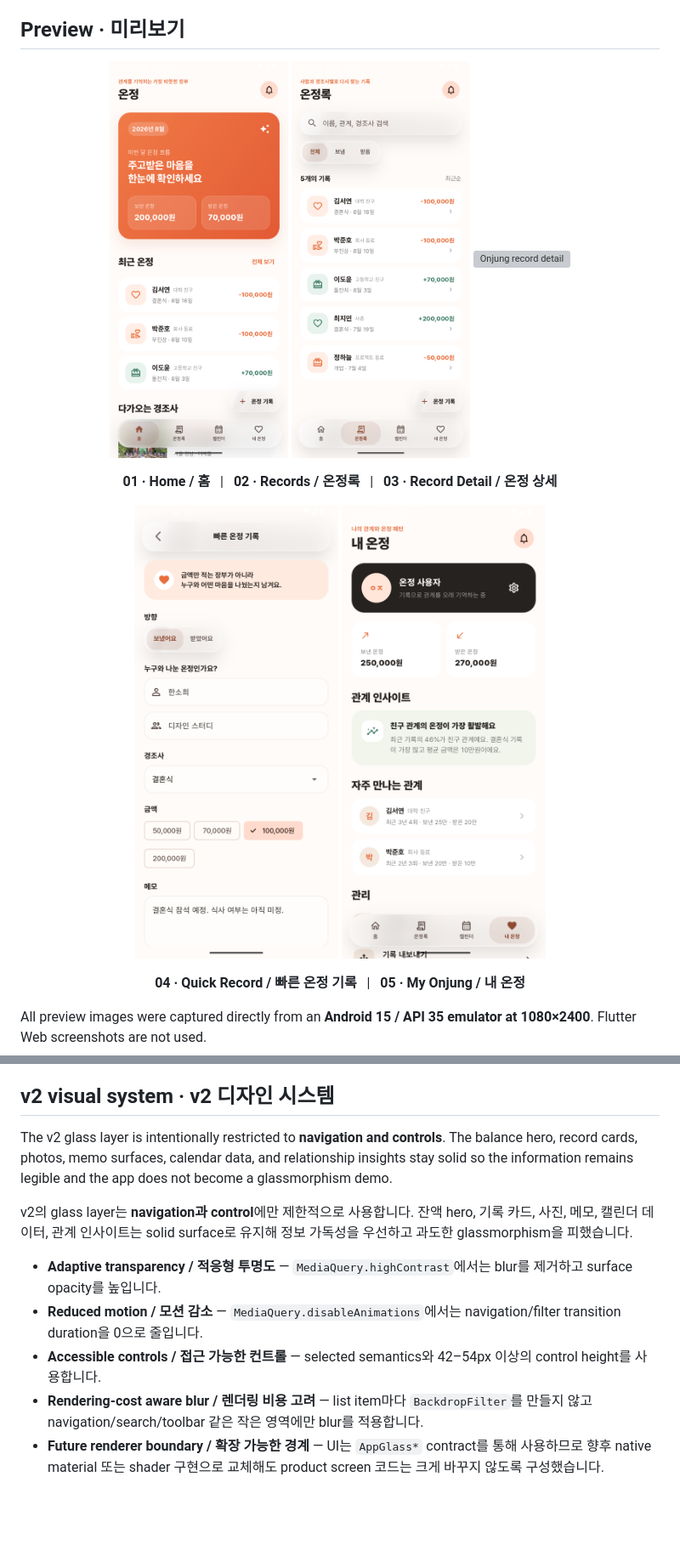
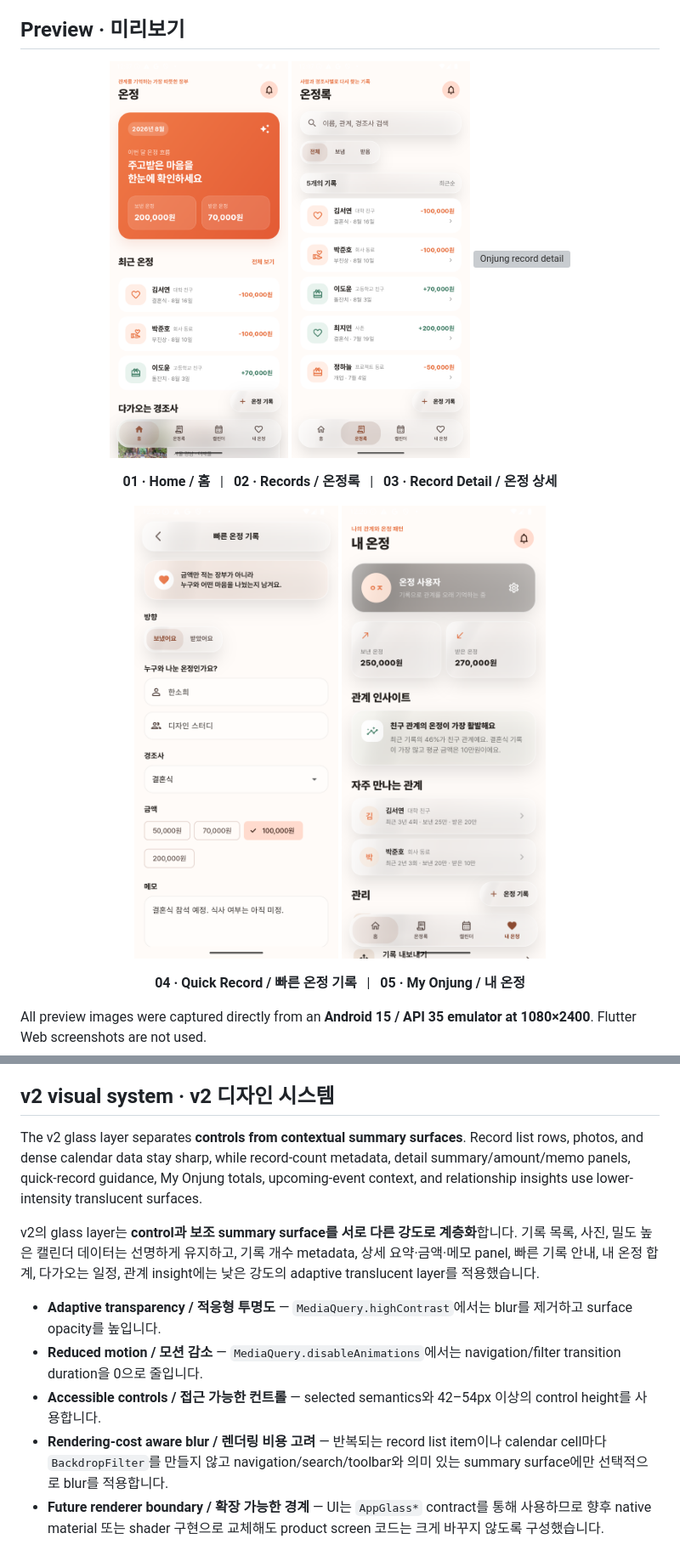
Before and after one commit to oosuhada/flutter_onjung_v1, a Markdown page: README.md, 2 parts joined by grey strips. Shown at 85% size. GitHub-like rendering; pictures changed too: .github/assets/portfolio/01-home.png, .github/assets/portfolio/02-records.png, .github/assets/portfolio/04-add-record.png; blank space fills up the shorter version; grey boxes are pictures that could not be loaded.

Commit message:
Refine liquid glass portfolio surfaces

```diff
--- a/README.md
+++ b/README.md
@@ -111,14 +111,14 @@ The portfolio runtime is intentionally small: Flutter/Material UI, Riverpod stat
 
 ## v2 visual system · v2 디자인 시스템
 
-The v2 glass layer is intentionally restricted to **navigation and controls**. The balance hero, record cards, photos, memo surfaces, calendar data, and relationship insights stay solid so the information remains legible and the app does not become a glassmorphism demo.
+The v2 glass layer separates **controls from contextual summary surfaces**. Record list rows, photos, and dense calendar data stay sharp, while record-count metadata, detail summary/amount/memo panels, quick-record guidance, My Onjung totals, upcoming-event context, and relationship insights use lower-intensity translucent surfaces.
 
-v2의 glass layer는 **navigation과 control**에만 제한적으로 사용합니다. 잔액 hero, 기록 카드, 사진, 메모, 캘린더 데이터, 관계 인사이트는 solid surface로 유지해 정보 가독성을 우선하고 과도한 glassmorphism을 피했습니다.
+v2의 glass layer는 **control과 보조 summary surface를 서로 다른 강도로 계층화**합니다. 기록 목록, 사진, 밀도 높은 캘린더 데이터는 선명하게 유지하고, 기록 개수 metadata, 상세 요약·금액·메모 panel, 빠른 기록 안내, 내 온정 합계, 다가오는 일정, 관계 insight에는 낮은 강도의 adaptive translucent layer를 적용했습니다.
 
 - **Adaptive transparency / 적응형 투명도** — `MediaQuery.highContrast`에서는 blur를 제거하고 surface opacity를 높입니다.
 - **Reduced motion / 모션 감소** — `MediaQuery.disableAnimations`에서는 navigation/filter transition duration을 0으로 줄입니다.
 - **Accessible controls / 접근 가능한 컨트롤** — selected semantics와 42–54px 이상의 control height를 사용합니다.
-- **Rendering-cost aware blur / 렌더링 비용 고려** — list item마다 `BackdropFilter`를 만들지 않고 navigation/search/toolbar 같은 작은 영역에만 blur를 적용합니다.
+- **Rendering-cost aware blur / 렌더링 비용 고려** — 반복되는 record list item이나 calendar cell마다 `BackdropFilter`를 만들지 않고 navigation/search/toolbar와 의미 있는 summary surface에만 선택적으로 blur를 적용합니다.
 - **Future renderer boundary / 확장 가능한 경계** — UI는 `AppGlass*` contract를 통해 사용하므로 향후 native material 또는 shader 구현으로 교체해도 product screen 코드는 크게 바꾸지 않도록 구성했습니다.
 
 ## Tech Stack · 기술 스택
```
Also changed, not shown: other parts of README.md (+2 -2 lines), 2 other files.
